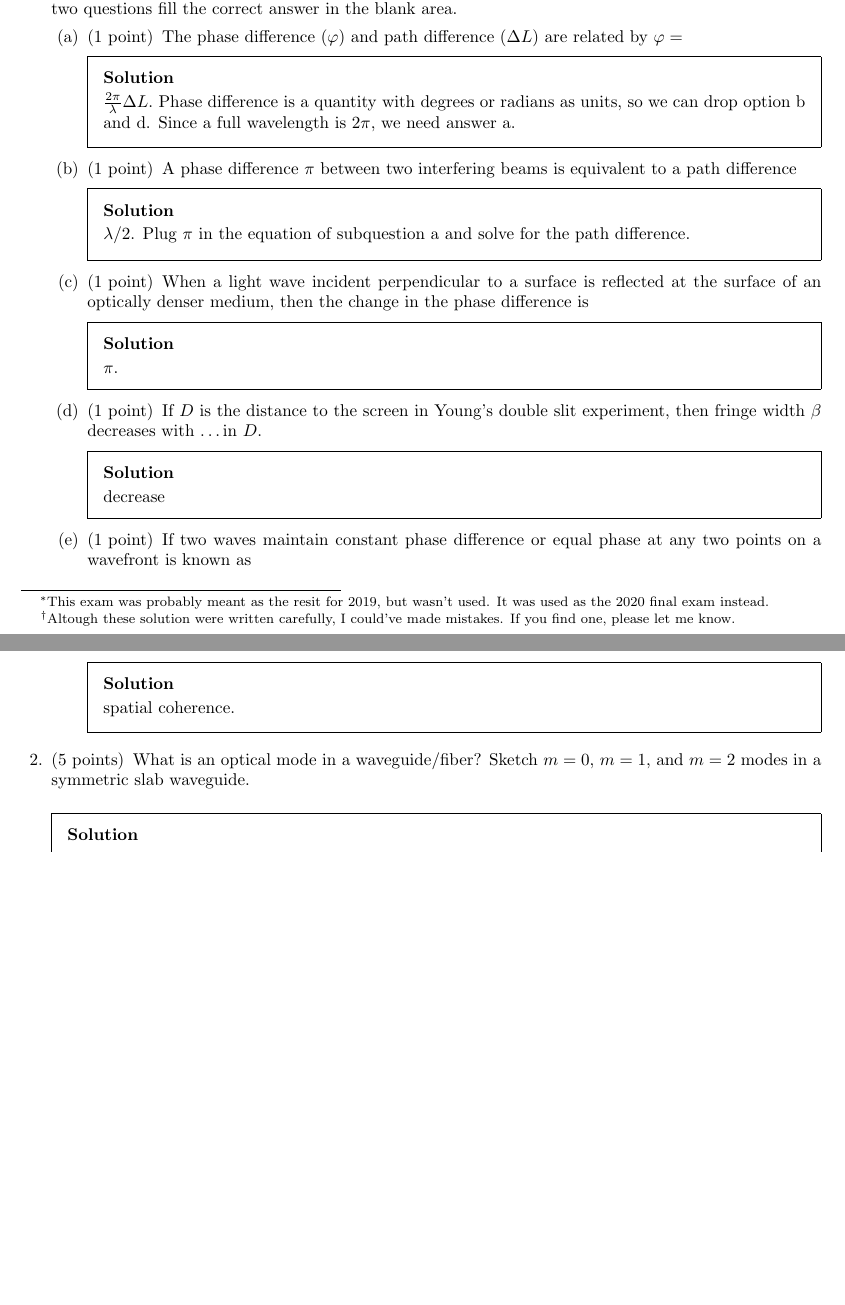
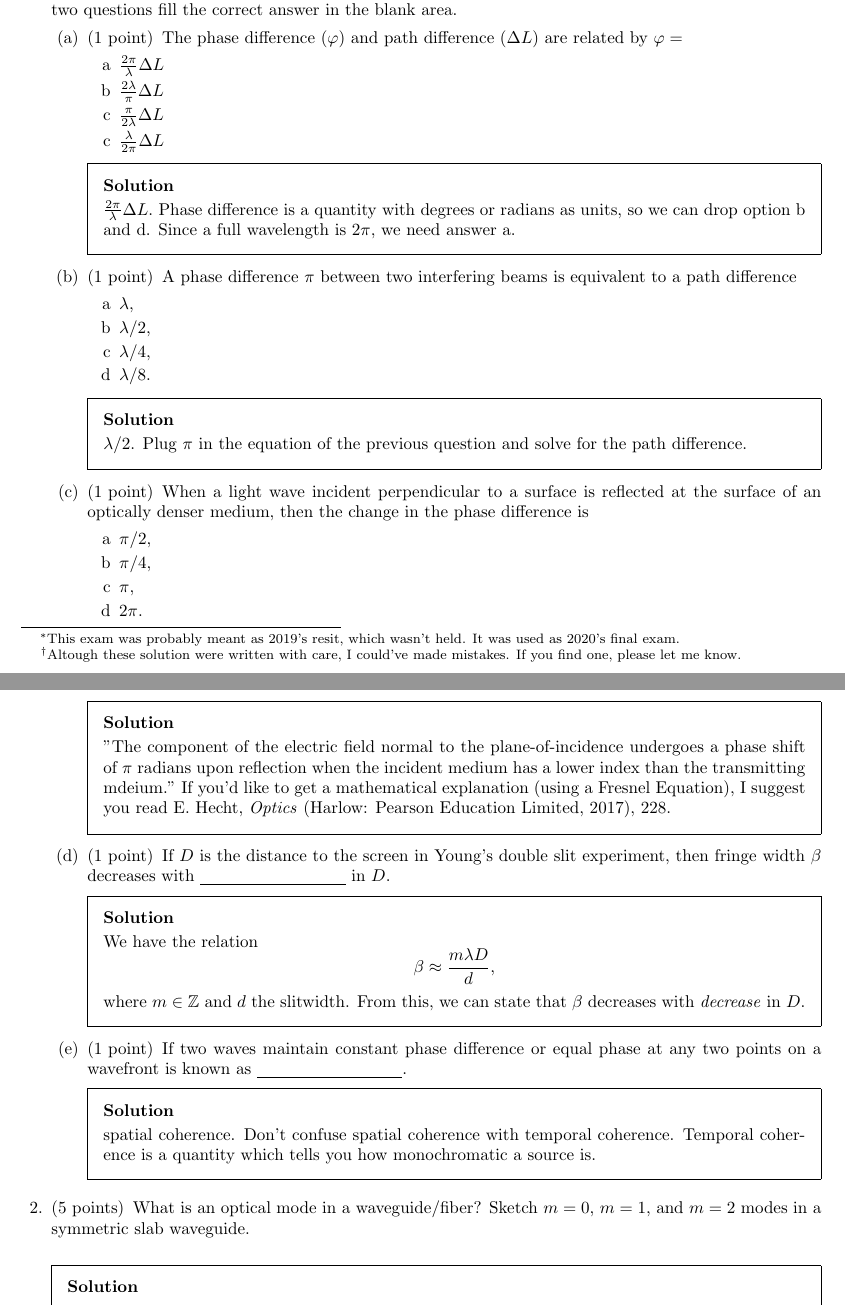
Before and after one commit to siemdejong/exam-fop, a LaTeX problem sheet (main.tex): two parts of pages 1 and 2 of 7 before the commit and two parts of pages 1 and 2 of 11 after it, joined at a grey line, cut so that both start at the same text, the shorter picture padded with empty space. Compiled offline with pdfLaTeX.

Commit message:
Add pictures.

```diff
--- a/main.tex
+++ b/main.tex
@@ -7,6 +7,8 @@
 \usepackage{mathtools, mathrsfs}
 \usepackage{graphicx}
 \usepackage{siunitx}
+\usepackage{float}
+\usepackage{hyperref}
 
 \newcommand{\Bb}[1]{\mathbb{#1}}
 \newcommand{\Bf}[1]{\mathbf{#1}}
@@ -27,11 +29,11 @@
 \renewcommand{\phi}{\varphi}
 
 % Gegevens
-\title{Final exam Fundamentals of Photonics\\
-      \large 25 maart 2020\footnote{This exam was probably meant as the resit for 2019, but wasn't used.
-It was used as the 2020 final exam instead.}} % Datum van tentamen
+\title{Final exam Fundamentals of Photonics 2019/2020\\
+      \large 25 maart 2020\footnote{This exam was probably meant as 2019's resit, which wasn't held.
+It was used as 2020's final exam.}} % Datum van tentamen
 
-\author{Siem de Jong\footnote{Altough these solution were written carefully, I could've made mistakes. If you find one, please let me know.} \\ siem.dejong@student.uva.nl}
+\author{Siem de Jong\footnote{Altough these solution were written with care, I could've made mistakes. If you find one, please let me know.} \\ \url{siem.dejong@student.uva.nl}}
 \date{\today} % Datum van uitwerken
 
 \begin{document}
@@ -43,11 +45,16 @@ It was used as the 2020 final exam instead.}} % Datum van tentamen
 \begin{questions}
 
   \question[5] For the first three questions select the correct answer from multiple choices and for the last two questions fill the correct answer in the blank area.
-  %TODO ADD THE MULTIPLE CHOICES
 
   \begin{parts}
 
     \part[1] The phase difference ($\phi$) and path difference ($\Delta L$) are related by $\phi = $
+    \begin{enumerate}
+    \item[a] $\frac{2\pi}{\lambda}\Delta L$
+    \item[b] $\frac{2\lambda}{\pi}\Delta L$
+    \item[c] $\frac{\pi}{2\lambda}\Delta L$
+    \item[c] $\frac{\lambda}{2\pi}\Delta L$
+	\end{enumerate}
     \begin{solution}
     	$\frac{2\pi}{\lambda} \Delta L.$
       Phase difference is a quantity with degrees or radians as units, so we can drop option b and d.
@@ -55,24 +62,43 @@ It was used as the 2020 final exam instead.}} % Datum van tentamen
     \end{solution}
 
     \part[1] A phase difference $\pi$ between two interfering beams is equivalent to a path difference
+	\begin{enumerate}
+		\item[a] $\lambda$,
+		\item[b] $\lambda/2$,
+		\item[c] $\lambda/4$,
+		\item[d] $\lambda/8$.
+	\end{enumerate}
     \begin{solution}
       $\lambda/2$.
-      Plug $\pi$ in the equation of subquestion a and solve for the path difference.
+      Plug $\pi$ in the equation of the previous question and solve for the path difference.
     \end{solution}
 
     \part[1] When a light wave incident perpendicular to a surface is reflected at the surface of an optically denser medium, then the change in the phase difference is
+    \begin{enumerate}
+    \item[a] $\pi/2$,
+    \item[b] $\pi/4$,
+    \item[c] $\pi$,
+    \item[d] $2\pi$.
+    \end{enumerate}
     \begin{solution}
-      $\pi$.
+      "The component of the electric field normal to the plane-of-incidence undergoes a phase shift of $\pi$ radians upon reflection when the incident medium has a lower index than the transmitting mdeium." If you'd like to get a mathematical explanation (using a Fresnel Equation), I suggest you read E. Hecht, \emph{Optics} (Harlow: Pearson Education Limited, 2017), 228.
     \end{solution}
 
-    \part[1] If $D$ is the distance to the screen in Young's double slit experiment, then fringe width $\beta$ decreases with \ldots in $D$.
+    \part[1] If $D$ is the distance to the screen in Young's double slit experiment, then fringe width $\beta$ decreases with \underline{\hspace{3cm}} in $D$.
     \begin{solution}
-      decrease
+      We have the relation
+      \begin{displaymath}
+      	\beta \approx \frac{m\lambda D}{d},
+      \end{displaymath}
+      where $m \in \mathbb{Z}$ and $d$ the slitwidth.
+      From this, we can state that $\beta$ decreases with \emph{decrease} in $D$.
     \end{solution}
 
-	\part[1] If two waves maintain constant phase difference or equal phase at any two points on a wavefront is known as
+	\part[1] If two waves maintain constant phase difference or equal phase at any two points on a wavefront is known as \underline{\hspace{3cm}}.
     \begin{solution}
       spatial coherence.
+      Don't confuse spatial coherence with temporal coherence.
+      Temporal coherence is a quantity which tells you how monochromatic a source is.
     \end{solution}
 
   \end{parts}
```
Also changed, not shown: figures/asymmetriccoupler.png (added), figures/coupler.png (added), figures/gaussian.png (added), figures/hopping.PNG (added), figures/liquidsensor.png (added), figures/minterferometer.png (added), figures/modesincoupler.png (added), figures/mzinterferometer.png (added), figures/oilfilm.png (added), figures/polarizers.png (added), figures/polarizers2.png (added), figures/prismcoupling.png (added), figures/symmetriccoupler.png (added), figures/wgmodes.png (added), 2 more files, 1 other file.
